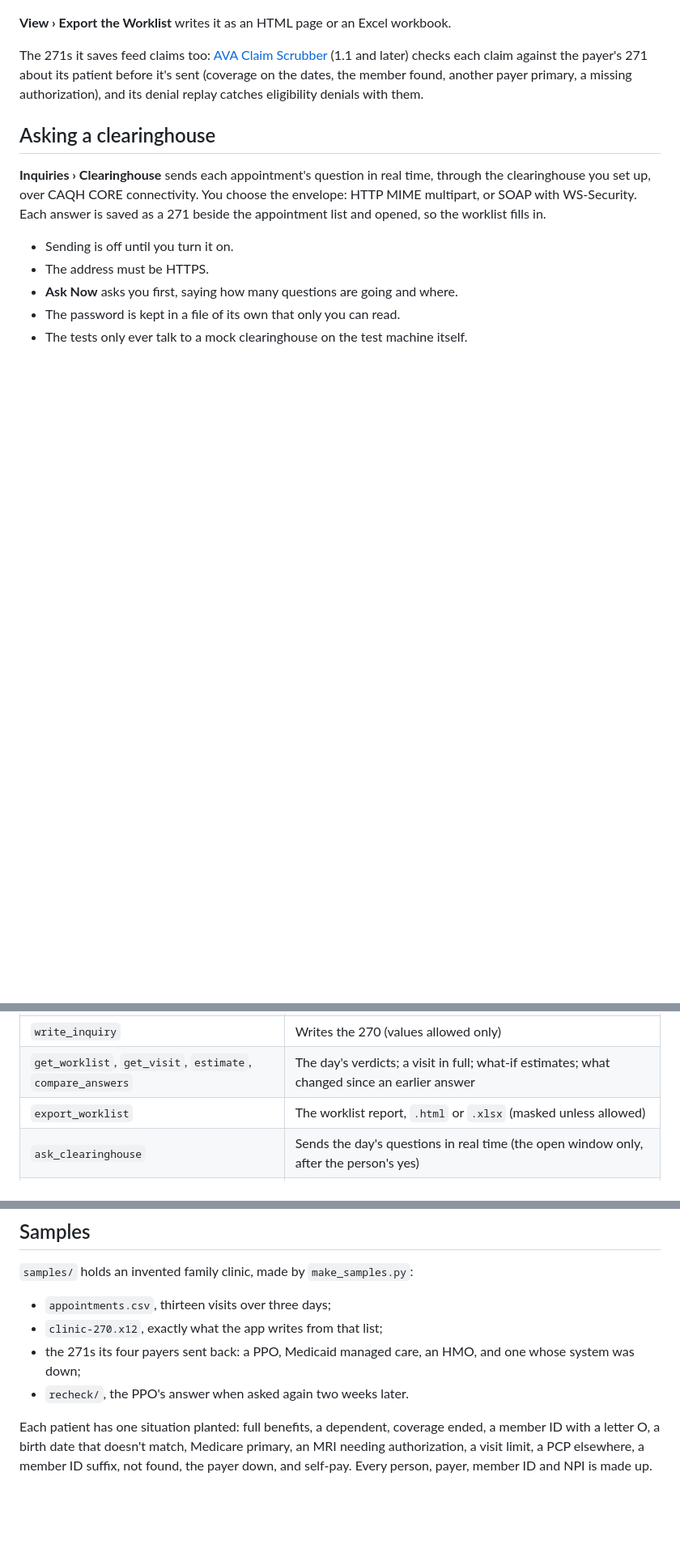
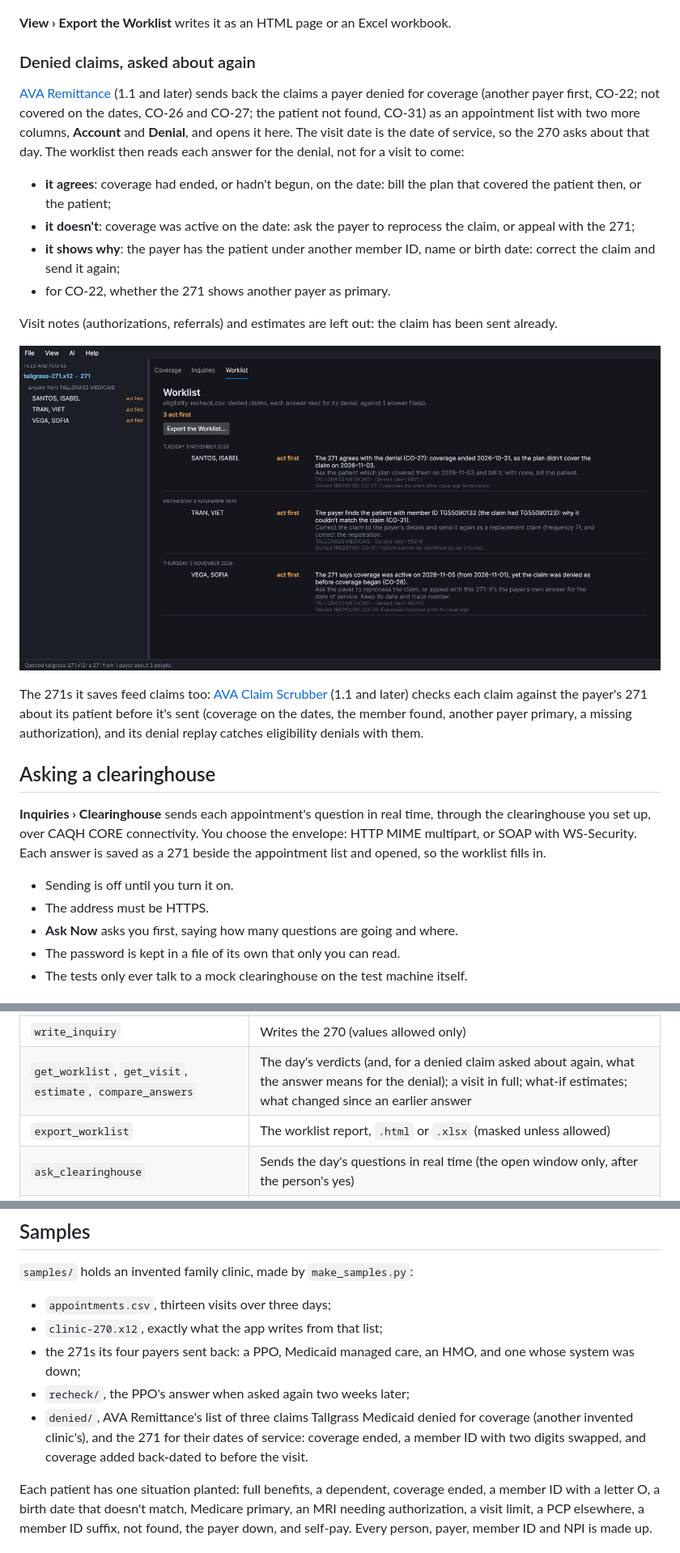
Before and after one commit to Harlock123/AVAEligibility, a Markdown page: README.md, 3 parts joined by grey strips. Shown at 81% size. Rendered like a GitHub page; pictures changed too: Screenshots/denied.png (added); blank space fills up the shorter version.

```diff
--- a/README.md
+++ b/README.md
@@ -89,6 +89,24 @@ that started or ended.
 
 **View › Export the Worklist** writes it as an HTML page or an Excel workbook.
 
+### Denied claims, asked about again
+
+[AVA Remittance](https://github.com/Harlock123/AVARemittance) (1.1 and later) sends back the claims a payer denied
+for coverage (another payer first, CO-22; not covered on the dates, CO-26 and CO-27; the patient not found, CO-31) as
+an appointment list with two more columns, **Account** and **Denial**, and opens it here. The visit date is the date of
+service, so the 270 asks about that day. The worklist then reads each answer for the denial, not for a visit to come:
+
+- **it agrees**: coverage had ended, or hadn't begun, on the date: bill the plan that covered the patient then, or the
+  patient;
+- **it doesn't**: coverage was active on the date: ask the payer to reprocess the claim, or appeal with the 271;
+- **it shows why**: the payer has the patient under another member ID, name or birth date: correct the claim and send
+  it again;
+- for CO-22, whether the 271 shows another payer as primary.
+
+Visit notes (authorizations, referrals) and estimates are left out: the claim has been sent already.
+
+![Three denied claims read against the payer's 271 for their dates of service](Screenshots/denied.png)
+
 The 271s it saves feed claims too: [AVA Claim Scrubber](https://github.com/Harlock123/AVAClaimScrubber) (1.1 and later)
 checks each claim against the payer's 271 about its patient before it's sent (coverage on the dates, the member found,
 another payer primary, a missing authorization), and its denial replay catches eligibility denials with them.
@@ -146,7 +164,7 @@ AVAEligibility --mcp --http 8779 --root /path/to/files [--token TOKEN] [--cert C
 | `explain_code`, `search_codes` | Any 270/271 code's meaning (and what to do about a rejection); codes by words |
 | `get_appointments`, `check_appointments`, `service_types_for` | The visits and what each asks about; the checks before sending; what a procedure asks about |
 | `write_inquiry` | Writes the 270 (values allowed only) |
-| `get_worklist`, `get_visit`, `estimate`, `compare_answers` | The day's verdicts; a visit in full; what-if estimates; what changed since an earlier answer |
+| `get_worklist`, `get_visit`, `estimate`, `compare_answers` | The day's verdicts (and, for a denied claim asked about again, what the answer means for the denial); a visit in full; what-if estimates; what changed since an earlier answer |
 | `export_worklist` | The worklist report, `.html` or `.xlsx` (masked unless allowed) |
 | `ask_clearinghouse` | Sends the day's questions in real time (the open window only, after the person's yes) |
 | `get_view`, `show_in_view`, `render_view` | What the window shows; select a person or visit there; a picture of an answer or visit |
@@ -170,7 +188,10 @@ AVAEligibility --mcp [--attach] [--root FOLDER] [--real | --mask] [--http [ADDRE
 - `appointments.csv`, thirteen visits over three days;
 - `clinic-270.x12`, exactly what the app writes from that list;
 - the 271s its four payers sent back: a PPO, Medicaid managed care, an HMO, and one whose system was down;
-- `recheck/`, the PPO's answer when asked again two weeks later.
+- `recheck/`, the PPO's answer when asked again two weeks later;
+- `denied/`, AVA Remittance's list of three claims Tallgrass Medicaid denied for coverage (another invented clinic's),
+  and the 271 for their dates of service: coverage ended, a member ID with two digits swapped, and coverage added
+  back-dated to before the visit.
 
 Each patient has one situation planted: full benefits, a dependent, coverage ended, a member ID with a letter O, a
 birth date that doesn't match, Medicare primary, an MRI needing authorization, a visit limit, a PCP elsewhere, a member
```
Also changed, not shown: AGENTS.md (+10 -3 lines), 15 other files.
